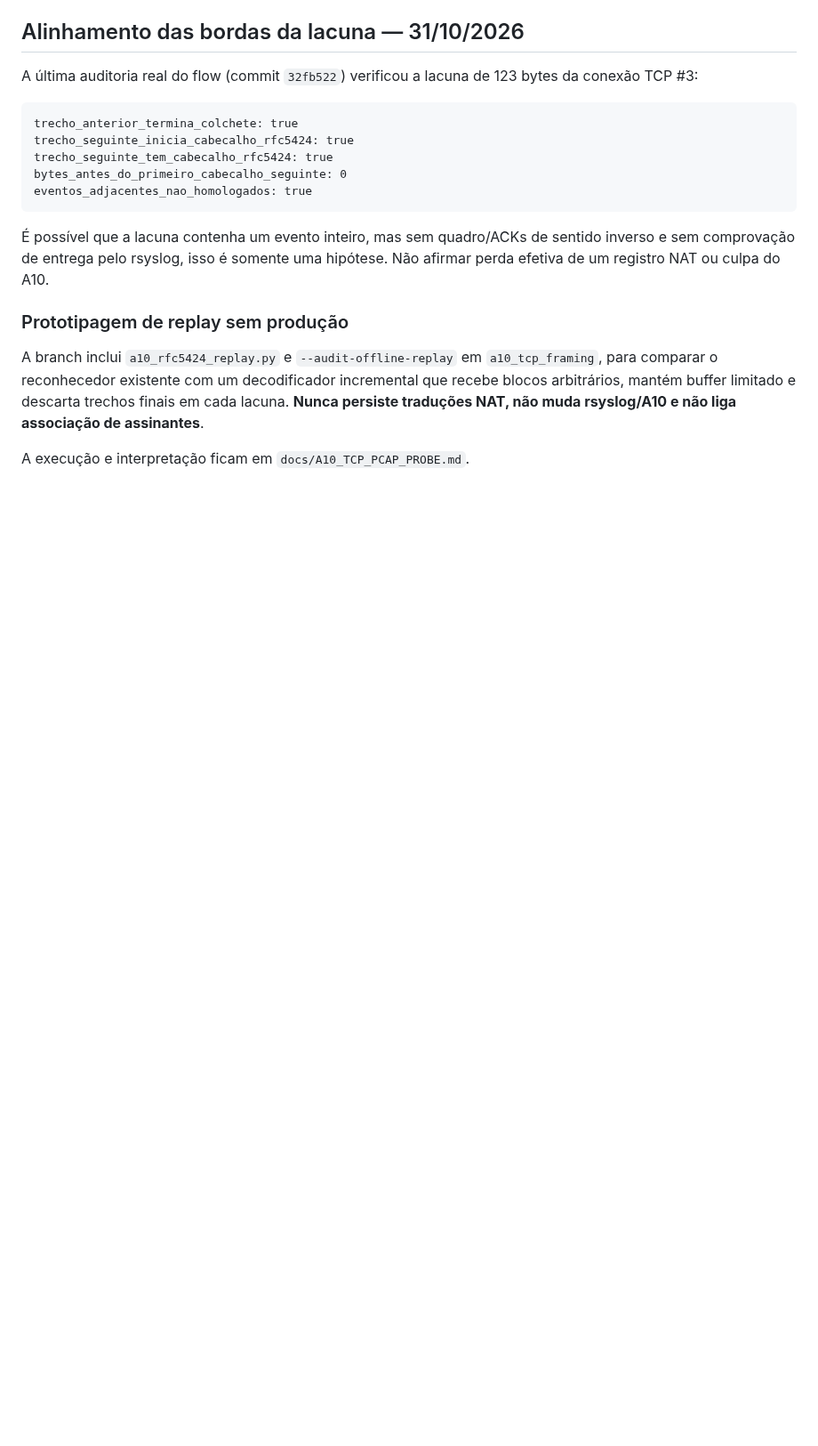
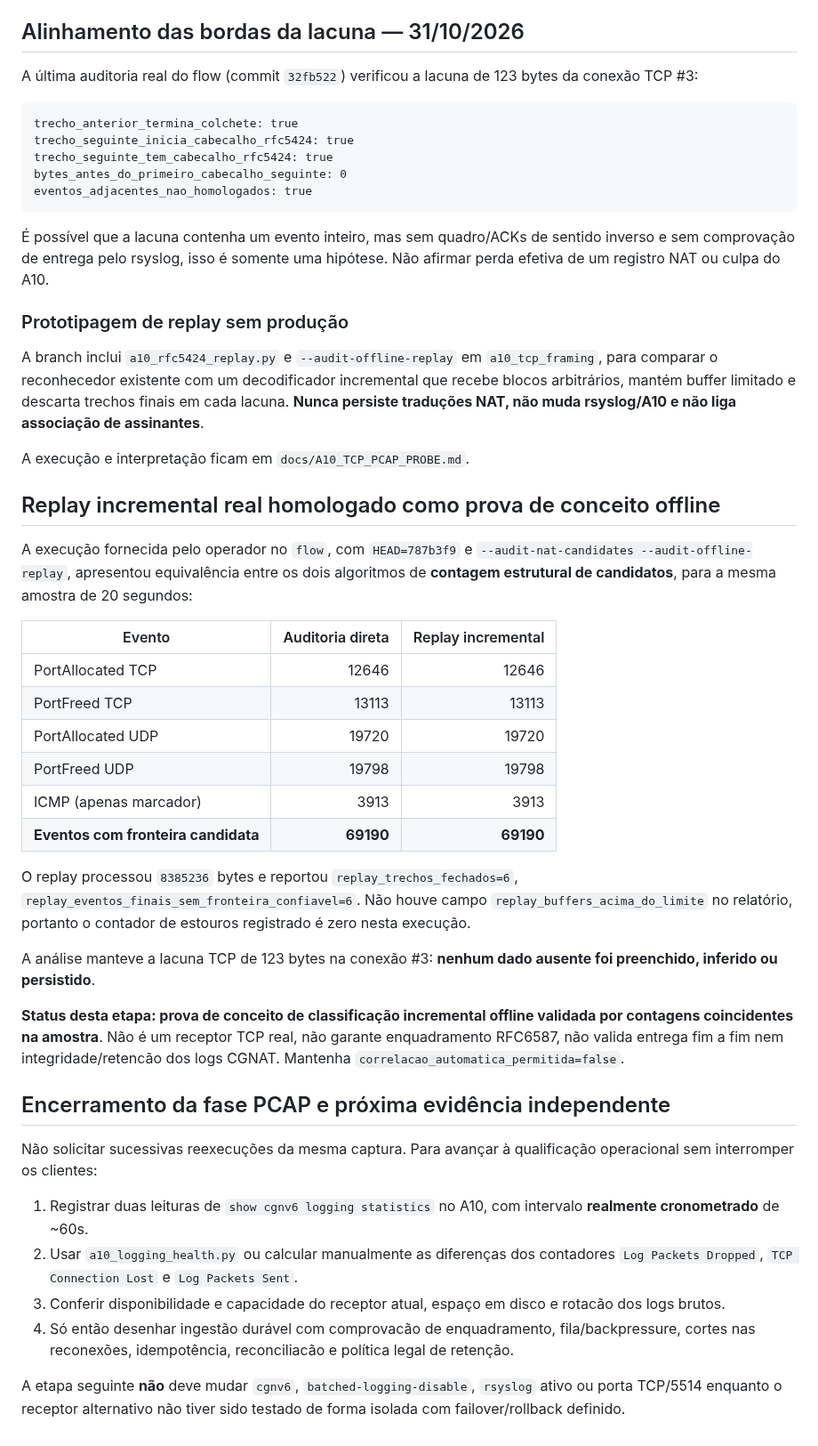
Before and after one commit to Br10Consultoria/FastNetMon, a Markdown page: docs/A10_REAL_CAPTURE_20261031.md, the part around the change. Shown at 89% size. GitHub-like rendering; blank space fills up the shorter version.

Commit message:
docs(a10): close PCAP replay phase with actual matching counters and next operational checks

```diff
--- a/docs/A10_REAL_CAPTURE_20261031.md
+++ b/docs/A10_REAL_CAPTURE_20261031.md
@@ -333,3 +333,57 @@ não muda rsyslog/A10 e não liga associação de assinantes**.
 
 A execução e interpretação ficam em
 `docs/A10_TCP_PCAP_PROBE.md`.
+
+
+## Replay incremental real homologado como prova de conceito offline
+
+A execução fornecida pelo operador no `flow`, com
+`HEAD=787b3f9` e `--audit-nat-candidates --audit-offline-replay`,
+apresentou equivalência entre os dois algoritmos de
+**contagem estrutural de candidatos**, para a mesma amostra
+de 20 segundos:
+
+| Evento | Auditoria direta | Replay incremental |
+|---|---:|---:|
+| PortAllocated TCP | 12646 | 12646 |
+| PortFreed TCP | 13113 | 13113 |
+| PortAllocated UDP | 19720 | 19720 |
+| PortFreed UDP | 19798 | 19798 |
+| ICMP (apenas marcador) | 3913 | 3913 |
+| **Eventos com fronteira candidata** | **69190** | **69190** |
+
+O replay processou `8385236` bytes e reportou
+`replay_trechos_fechados=6`,
+`replay_eventos_finais_sem_fronteira_confiavel=6`.
+Não houve campo `replay_buffers_acima_do_limite` no relatório,
+portanto o contador de estouros registrado é zero nesta execução.
+
+A análise manteve a lacuna TCP de 123 bytes na conexão #3:
+**nenhum dado ausente foi preenchido, inferido ou persistido**.
+
+**Status desta etapa: prova de conceito de classificação incremental
+offline validada por contagens coincidentes na amostra**. Não é um
+receptor TCP real, não garante enquadramento RFC6587, não valida
+entrega fim a fim nem integridade/retencão dos logs CGNAT.
+Mantenha `correlacao_automatica_permitida=false`.
+
+## Encerramento da fase PCAP e próxima evidência independente
+
+Não solicitar sucessivas reexecuções da mesma captura. Para avançar
+à qualificação operacional sem interromper os clientes:
+
+1. Registrar duas leituras de `show cgnv6 logging statistics`
+   no A10, com intervalo **realmente cronometrado** de ~60s.
+2. Usar `a10_logging_health.py` ou calcular manualmente
+   as diferenças dos contadores `Log Packets Dropped`,
+   `TCP Connection Lost` e `Log Packets Sent`.
+3. Conferir disponibilidade e capacidade do receptor atual,
+   espaço em disco e rotacão dos logs brutos.
+4. Só então desenhar ingestão durável com comprovacão de
+   enquadramento, fila/backpressure, cortes nas reconexões,
+   idempotência, reconciliacão e política legal de retenção.
+
+A etapa seguinte **não** deve mudar `cgnv6`,
+`batched-logging-disable`, `rsyslog` ativo ou porta TCP/5514
+enquanto o receptor alternativo não tiver sido testado de forma
+isolada com failover/rollback definido.
```
